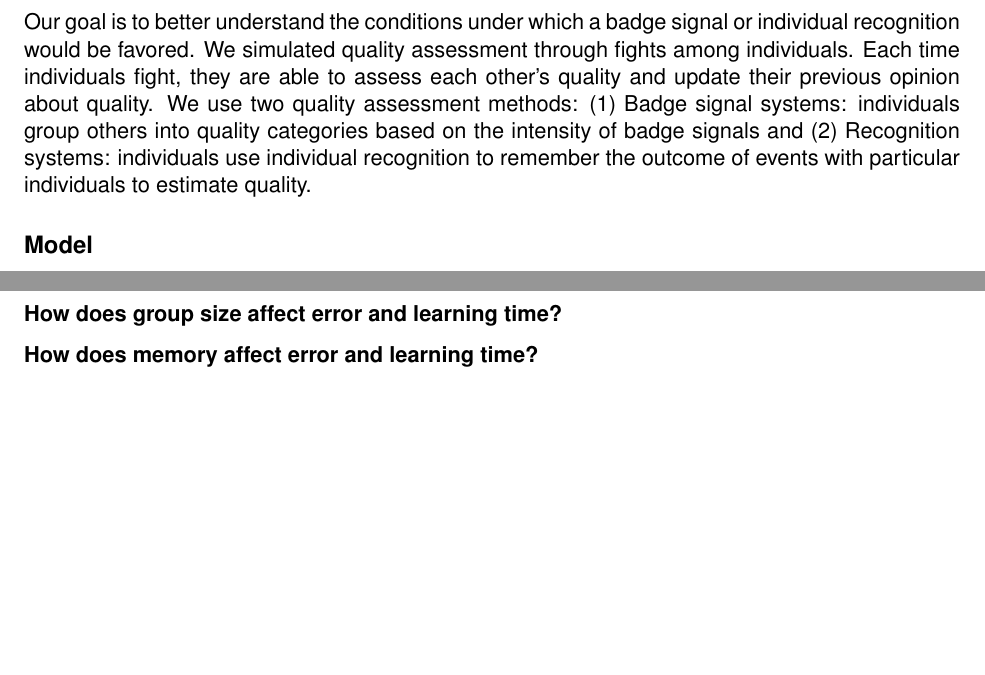
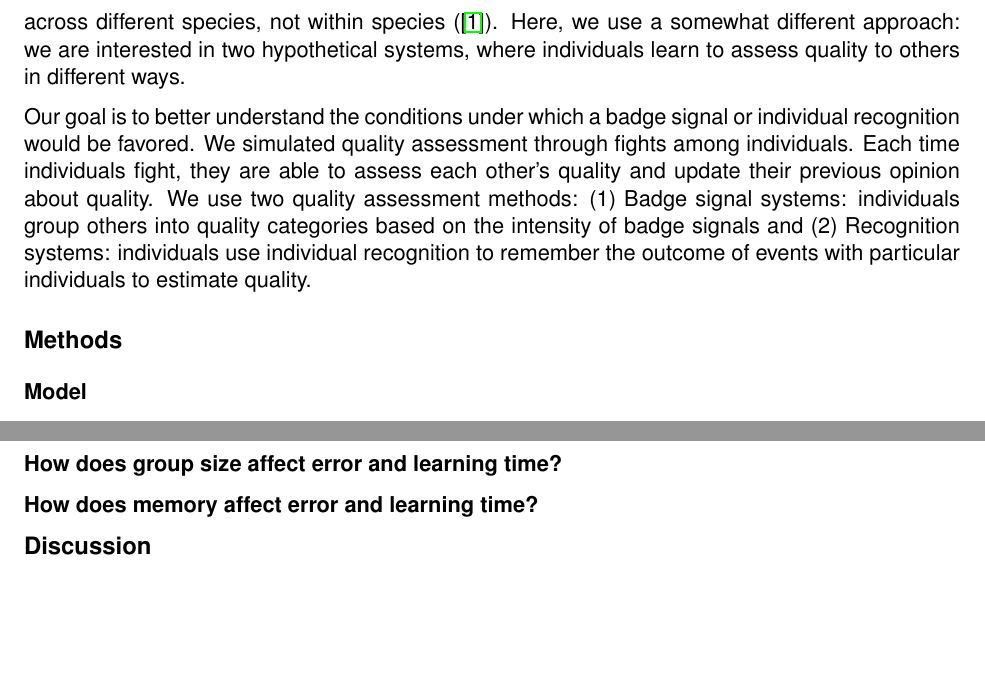
Before and after one commit to ebrusherb/badgevsrecog_overleaf, a LaTeX document (main.tex): two parts of pages 1 and 6 of 9, joined at a grey line, cut at the place of the change, the shorter picture padded with empty space. Compiled offline with pdfLaTeX; a missing bibliography style is replaced by a similar one.

Commit message:
Update on Overleaf.

```diff
--- a/main.tex
+++ b/main.tex
@@ -28,14 +28,18 @@ Species have different ways of assessing the quality of others. Here, we focus o
 
 At the two extremes, individuals in a pure badge quality signal system would be completely unable to recognize individuals, and would treat all individuals with similar badge intensities as equivalent; individuals in a pure recognition/relationships based quality system would be completely reliant on remembering an individual's actions, and have no other cues to infer that individual's quality or rank. Binning individuals with similar badge intensities into the same category effectively decreases the functional group size to the number of bins, but also increases noise about quality of each individual. An individual recognition-based system is one in which the number of bins equals the number of individuals in the group.
 
-Many factors likely affect the accuracy and speed of quality assessment in these two systems. Recent work (\cite{sheehan2016evotradeoff}) provides several predictions but focused on predicting differences in signaling systems comparing an innate quality signal to a social recognition system across different species, not within species (\cite{sheehan2016response}). Here, we use a somewhat different approach: we are interested in two hypothetical systems, where individuals learn to assess quality to others in different ways.
+\subsection*{Justification and Goals}
+
+[this is a bit rough] Many factors likely affect the accuracy and speed of quality assessment in these two systems. Recent work (\cite{sheehan2016evotradeoff}) provides several predictions but focused on predicting differences in signaling systems comparing an innate quality signal to a social recognition system across different species, not within species (\cite{sheehan2016response}). Here, we use a somewhat different approach: we are interested in two hypothetical systems, where individuals learn to assess quality to others in different ways.
 
 Our goal is to better understand the conditions under which a badge signal or individual recognition would be favored. We simulated quality assessment through fights among individuals. Each time individuals fight, they are able to assess each other's quality and update their previous opinion about quality. We use two quality assessment methods: (1) Badge signal systems: individuals group others into quality categories based on the intensity of badge signals and (2) Recognition systems: individuals use individual recognition to remember the outcome of events with particular individuals to estimate quality.
 
 %%%%%%%%%%%%%%%%%%%%%%%
-\section*{Model}
+\section*{Methods}
 %%%%%%%%%%%%%%%%%%%%%%%
-
+%
+\subsection*{Model}
+%
 Animals in a social group can benefit from knowing about their peers. For example, knowing which individuals are strong and weak can help an animal decide with whom to fight. Knowing which individuals are likely to have viable and healthy offspring can help females choose a male with which to mate. In our model, each animal has an inherent \q{quality} value, $q_i$, that the other animals try to assess. An animal's quality is only revealed when it engages in a fight. Each animal also displays a \q{signal}, $s_i$, which is always visible. We define the parameter $\rho$ as the correlation between the signals, $\{s_i\}$, and the quality values, $\{q_i\}$. (A list of the variables used in the text is provided in Table \ref{tab:vars}.) To simulate a particular social group, we draw $N$ values $\{q_1,\dots,q_N\}$ from a normal distribution with mean $0$ and standard deviation $\sigma_\text{q}$. We then generate $N$ signal values such that $\min_i{s_i}\approx -1$, $\max_i{s_i}\approx 1$, and the correlation between $\{q_i\}$ and $\{s_i\}$ is precisely $\rho$.
 
 At first, the group consists entirely of naive animals, none of whom have any knowledge of each other. The animals learn about the quality of each of the other animals based on fights in which pairs of animals engage. At first, animals can only learn directly from their own experiences in fights. Below, we consider the possibility of observational learning, where animals can additionally learn from watching the outcomes of fights in which they are not involved.
@@ -191,6 +199,12 @@ The issue was in how I generated signal values: First, I draw quality values fro
 \includegraphics[width=.8\textwidth]{figures/summary_time_percwindow.pdf}
 \end{figure}
 
+%%%%%%%%%%%%%%%%%
+\section*{Discussion}
+%%%%%%%%%%%%%%%%%
+
+
+
 
 \newpage
 \bibliography{BIB_badgeVSrecog,TODO_newrefs}
```
Also changed, not shown: main.tex (30 more changed lines).
